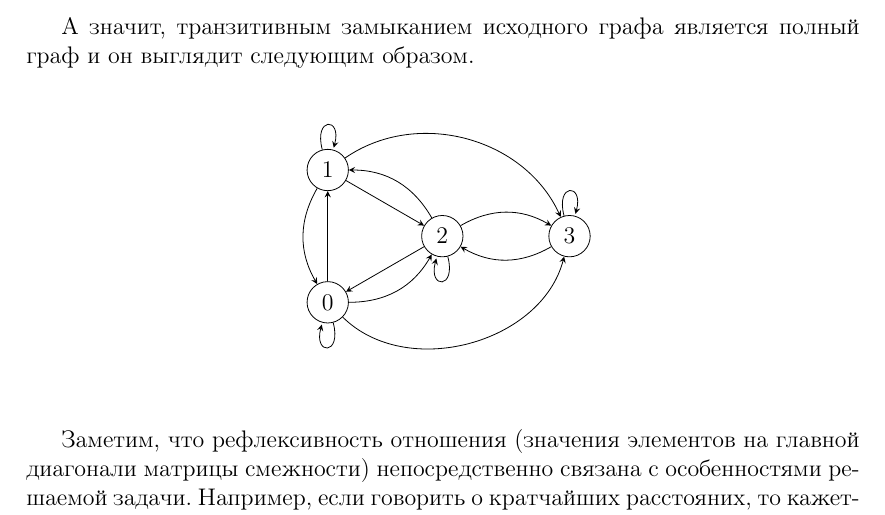
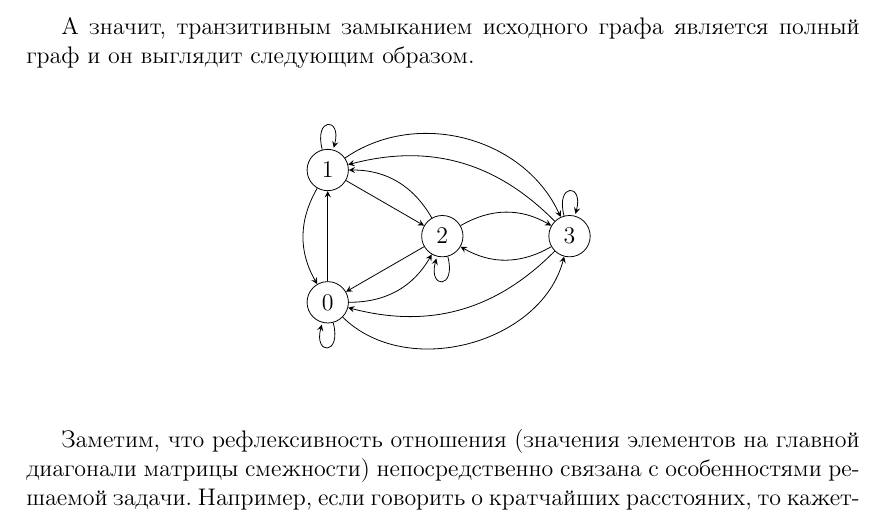
Before and after one commit to FormalLanguageConstrainedPathQuerying/FormalLanguageConstrainedReachability-LectureNotes, a LaTeX book (tex/FormalLanguageConstrainedReachabilityLectureNotes.tex, which reads tex/figures/graph/graph5.tex): part of page 34 of 164, cut so that both start at the same text. Compiled offline with pdfLaTeX.

Commit message:
Missed edges are added to transitive closure.

```diff
--- a/tex/figures/graph/graph5.tex
+++ b/tex/figures/graph/graph5.tex
@@ -25,5 +25,7 @@
           edge[bend left, above]  node {} (q_3)
     (q_3) edge[loop above] node {} ()
           edge[bend left, below]  node {} (q_2)
+          edge[bend left, below]  node {} (q_0)
+          edge[bend right, below]  node {} (q_1)
     ;
 \end{tikzpicture}
```
